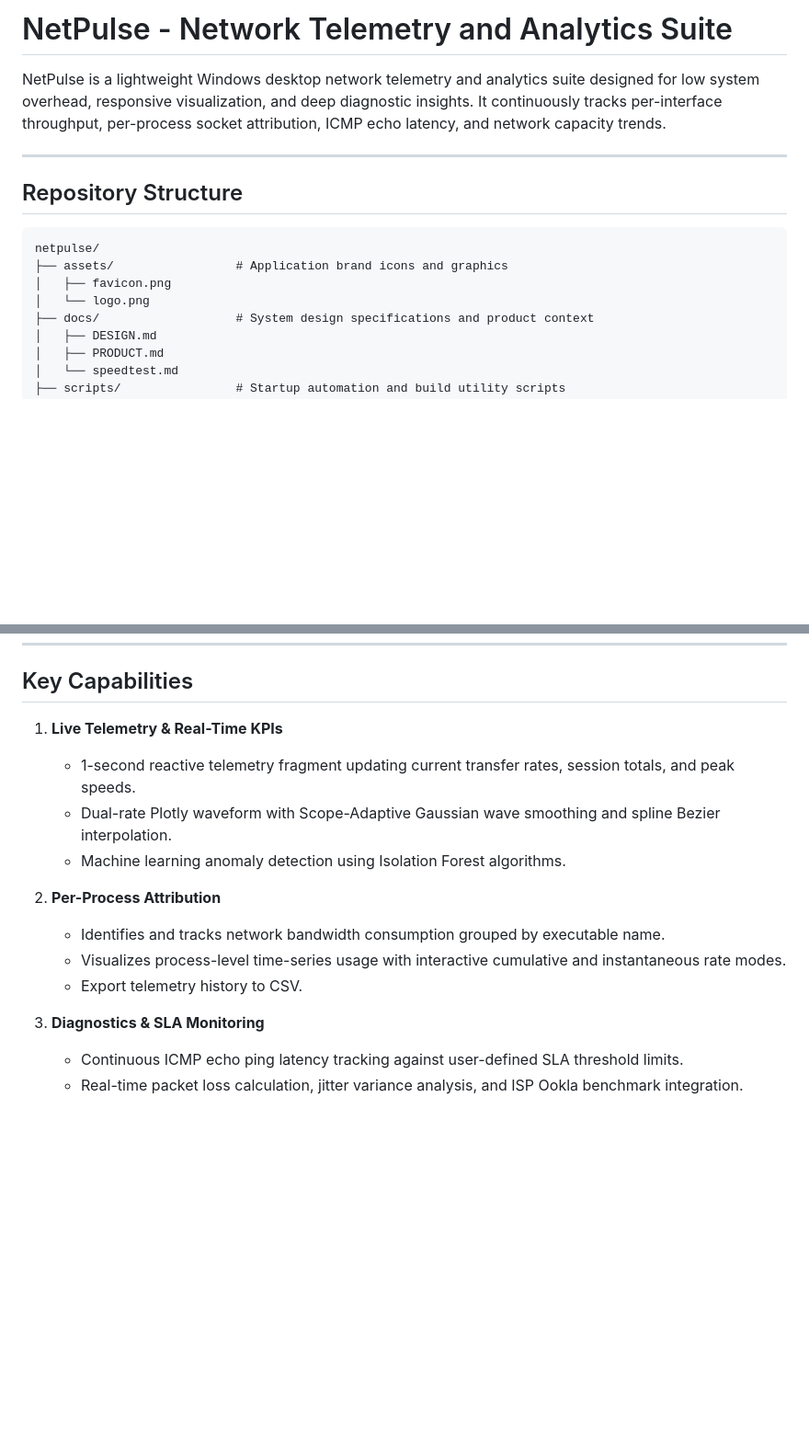
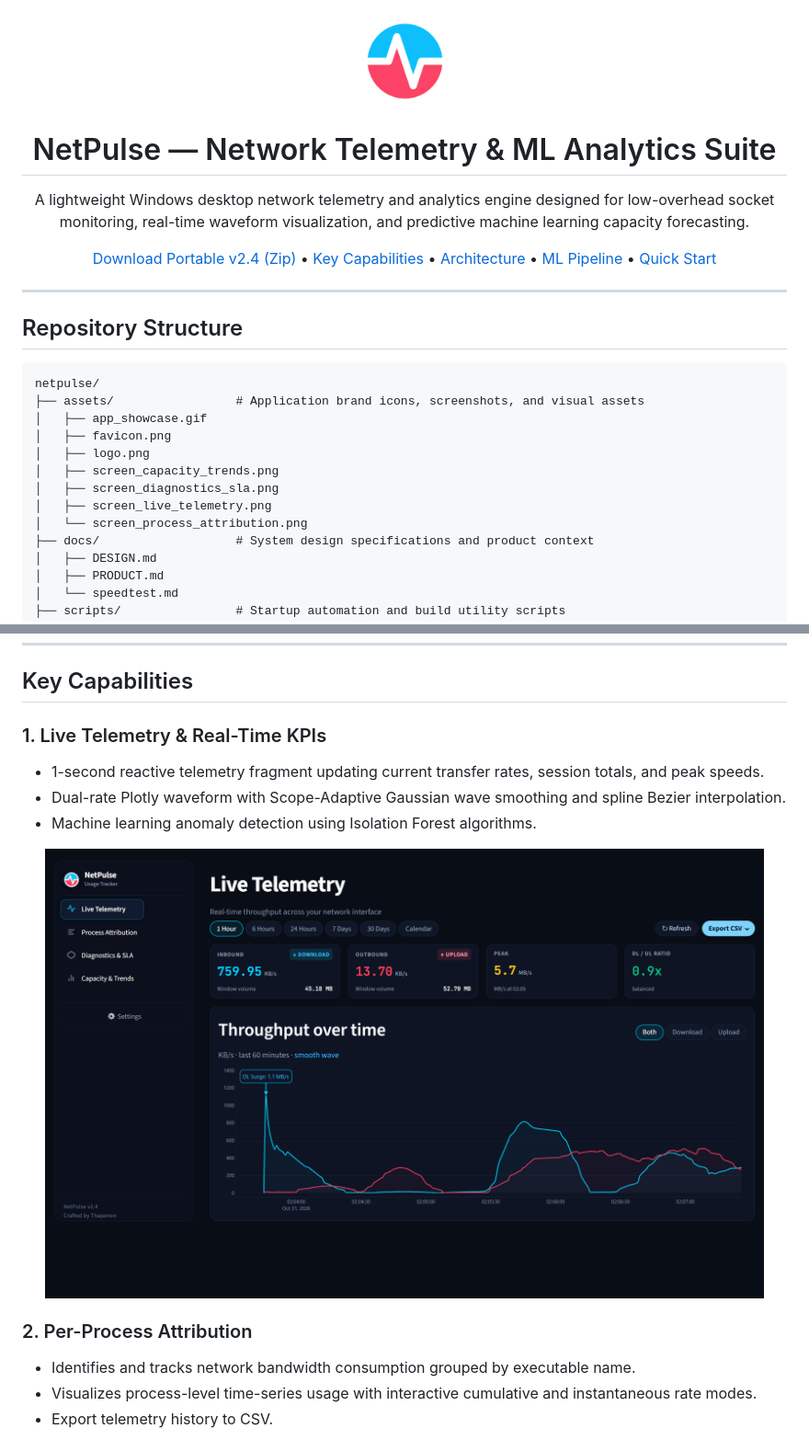
Before and after one commit to thapanon-chu/netpulse, a Markdown page: README.md, 2 parts joined by grey strips. Shown at 92% size. Rendered like a GitHub page; pictures changed too: assets/screen_live_telemetry.png (added); blank space fills up the shorter version.

Commit message:
docs: add real in-app screenshots and animated showcase to readme

````diff
--- a/README.md
+++ b/README.md
@@ -1,6 +1,14 @@
-# NetPulse - Network Telemetry and Analytics Suite
+<div align="center">
 
-NetPulse is a lightweight Windows desktop network telemetry and analytics suite designed for low system overhead, responsive visualization, and deep diagnostic insights. It continuously tracks per-interface throughput, per-process socket attribution, ICMP echo latency, and network capacity trends.
+<img src="assets/logo.png" alt="NetPulse Logo" width="105" />
+
+# NetPulse — Network Telemetry & ML Analytics Suite
+
+A lightweight Windows desktop network telemetry and analytics engine designed for low-overhead socket monitoring, real-time waveform visualization, and predictive machine learning capacity forecasting.
+
+[Download Portable v2.4 (Zip)](https://github.com/thapanon-chu/netpulse/releases/latest) • [Key Capabilities](#key-capabilities) • [Architecture](#system-architecture) • [ML Pipeline](#data-science--machine-learning-pipeline) • [Quick Start](#quick-start)
+
+</div>
 
 ---
 
@@ -8,9 +16,14 @@ NetPulse is a lightweight Windows desktop network telemetry and analytics suite
 
 ```text
 netpulse/
-├── assets/                 # Application brand icons and graphics
+├── assets/                 # Application brand icons, screenshots, and visual assets
+│   ├── app_showcase.gif
 │   ├── favicon.png
-│   └── logo.png
+│   ├── logo.png
+│   ├── screen_capacity_trends.png
+│   ├── screen_diagnostics_sla.png
+│   ├── screen_live_telemetry.png
+│   └── screen_process_attribution.png
 ├── docs/                   # System design specifications and product context
 │   ├── DESIGN.md
 │   ├── PRODUCT.md
@@ -38,17 +51,17 @@ netpulse/
 
 ## Key Capabilities
 
-1. **Live Telemetry & Real-Time KPIs**
-   - 1-second reactive telemetry fragment updating current transfer rates, session totals, and peak speeds.
-   - Dual-rate Plotly waveform with Scope-Adaptive Gaussian wave smoothing and spline Bezier interpolation.
-   - Machine learning anomaly detection using Isolation Forest algorithms.
+### 1. Live Telemetry & Real-Time KPIs
+- 1-second reactive telemetry fragment updating current transfer rates, session totals, and peak speeds.
+- Dual-rate Plotly waveform with Scope-Adaptive Gaussian wave smoothing and spline Bezier interpolation.
+- Machine learning anomaly detection using Isolation Forest algorithms.
 
-2. **Per-Process Attribution**
-   - Identifies and tracks network bandwidth consumption grouped by executable name.
-   - Visualizes process-level time-series usage with interactive cumulative and instantaneous rate modes.
-   - Export telemetry history to CSV.
+<p align="center">
+  <img src="assets/screen_live_telemetry.png" alt="Live Telemetry Dashboard" width="94%" />
+</p>
 
-3. **Diagnostics & SLA Monitoring**
-   - Continuous ICMP echo ping latency tracking against user-defined SLA threshold limits.
-   - Real-time packet loss calculation, jitter variance analysis, and ISP Ookla benchmark integration.
+### 2. Per-Process Attribution
+- Identifies and tracks network bandwidth consumption grouped by executable name.
+- Visualizes process-level time-series usage with interactive cumulative and instantaneous rate modes.
+- Export telemetry history to CSV.
 
````
Also changed, not shown: other parts of README.md (+20 -4 lines), assets/screen_capacity_trends.png (added), assets/screen_diagnostics_sla.png (added), assets/screen_process_attribution.png (added), 3 other files.
